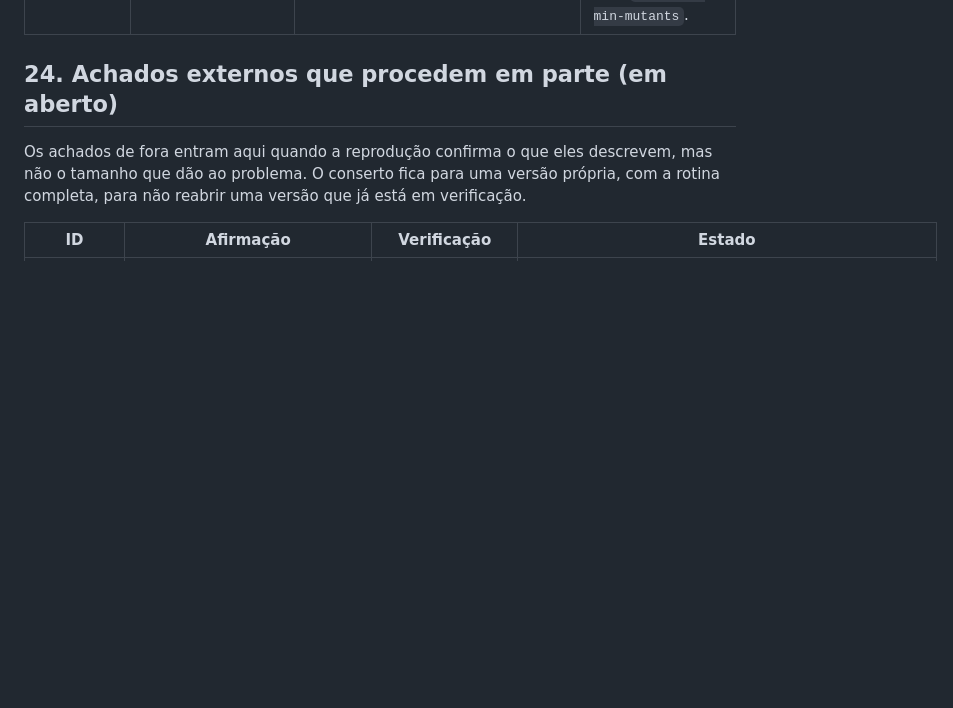
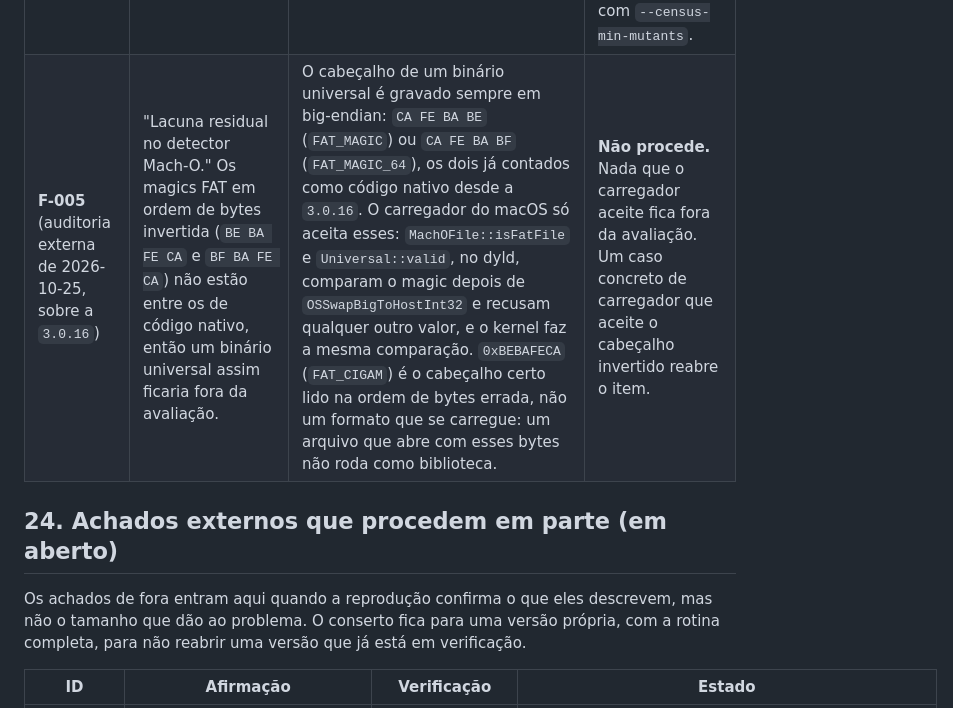
Before and after one commit to Sanflow10/adversary-gate, a Markdown page: ERRORS_AND_INCONSISTENCIES.md, the part around the change. Rendered like a GitHub page; blank space fills up the shorter version.

Commit message:
Record F-005 as an external finding that does not hold

```diff
--- a/ERRORS_AND_INCONSISTENCIES.md
+++ b/ERRORS_AND_INCONSISTENCIES.md
@@ -532,6 +532,7 @@ tratado como código).
 | ID | Afirmação | Verificação | Estado |
 |---|---|---|---|
 | **F-003** (auditoria externa de 2026-10-18, sobre a `3.0.12`) | "Corrida entre lanes, severidade alta." O conserto de 3.0.12 reseta a árvore inteira a cada mutante (`rmtree` + `copytree`). Segundo a auditoria, no caminho sem gêmeo do oráculo (o padrão da CLI) a linha `workers = 1 if twin is not None else min(2, ...)` deixava duas lanes concorrentes apagando e recriando a mesma pasta. | Essa linha não existe no código. O número de workers é `max(1, min(parallel, len(jobs)))`, e `parallel` vale `1` por padrão (`--mutation-workers`, padrão 1): uma lane só, na pasta `work`. Com `--mutation-workers N`, cada lane recebe a sua cópia (`work`, `repo1`, …, criadas com `copytree` antes do pool), e uma lane nunca apaga a pasta de outra. Reconferido na `3.0.15`. Testes: `TestMutantsInParallel`, `TestMutantWorkersAreOptIn`. | **Não procede.** O risco real dessa família é o **AG-043** (seção 18): com `--mutation-workers N`, testes que dividem algo **fora** do repositório (um caminho fixo em `/tmp`, uma porta, um banco) podem fazer uma execução falhar por causa da outra, e essa falha conta como mutante morto. Por isso o paralelo é escolha do operador, desligado por padrão, e é recusado junto com `--census-min-mutants`. |
+| **F-005** (auditoria externa de 2026-10-25, sobre a `3.0.16`) | "Lacuna residual no detector Mach-O." Os magics FAT em ordem de bytes invertida (`BE BA FE CA` e `BF BA FE CA`) não estão entre os de código nativo, então um binário universal assim ficaria fora da avaliação. | O cabeçalho de um binário universal é gravado sempre em big-endian: `CA FE BA BE` (`FAT_MAGIC`) ou `CA FE BA BF` (`FAT_MAGIC_64`), os dois já contados como código nativo desde a `3.0.16`. O carregador do macOS só aceita esses: `MachOFile::isFatFile` e `Universal::valid`, no dyld, comparam o magic depois de `OSSwapBigToHostInt32` e recusam qualquer outro valor, e o kernel faz a mesma comparação. `0xBEBAFECA` (`FAT_CIGAM`) é o cabeçalho certo lido na ordem de bytes errada, não um formato que se carregue: um arquivo que abre com esses bytes não roda como biblioteca. | **Não procede.** Nada que o carregador aceite fica fora da avaliação. Um caso concreto de carregador que aceite o cabeçalho invertido reabre o item. |
 
 ## 24. Achados externos que procedem em parte (em aberto)
 
```
Also changed, not shown: CHANGELOG.md (+4 -0 lines).
